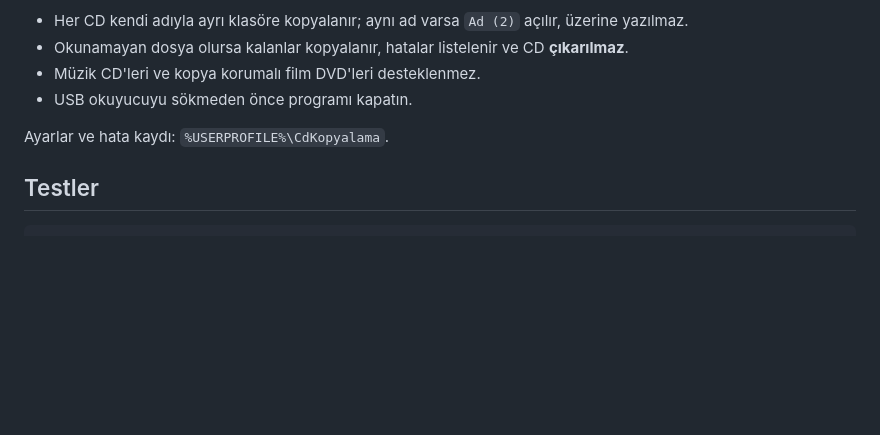
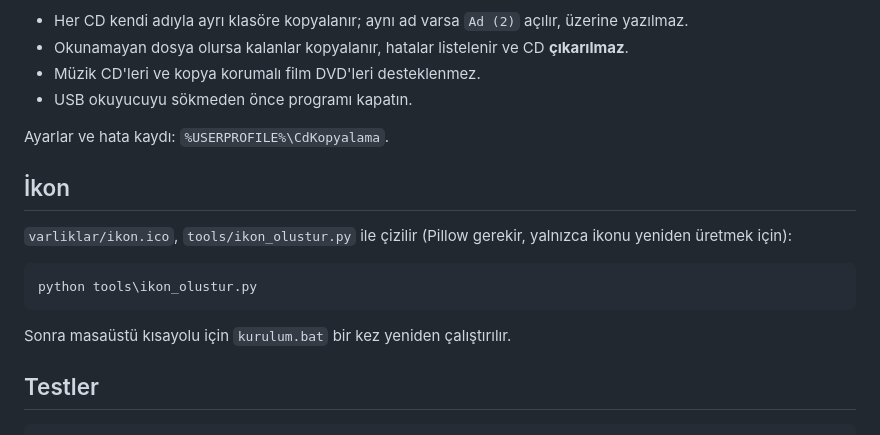
Before and after one commit to erencandamaroglu/cd-kopyalama, a Markdown page: README.md, the part around the change. Drawn GitHub-style; blank space fills up the shorter version.

````diff
--- a/README.md
+++ b/README.md
@@ -24,6 +24,16 @@ Klasör başka bilgisayara taşınırsa orada bir kez `kurulum.bat` çalıştır
 
 Ayarlar ve hata kaydı: `%USERPROFILE%\CdKopyalama`.
 
+## İkon
+
+`varliklar/ikon.ico`, `tools/ikon_olustur.py` ile çizilir (Pillow gerekir, yalnızca ikonu yeniden üretmek için):
+
+```
+python tools\ikon_olustur.py
+```
+
+Sonra masaüstü kısayolu için `kurulum.bat` bir kez yeniden çalıştırılır.
+
 ## Testler
 
 ```
````
Also changed, not shown: varliklar/ikon.png (added), 7 other files.
